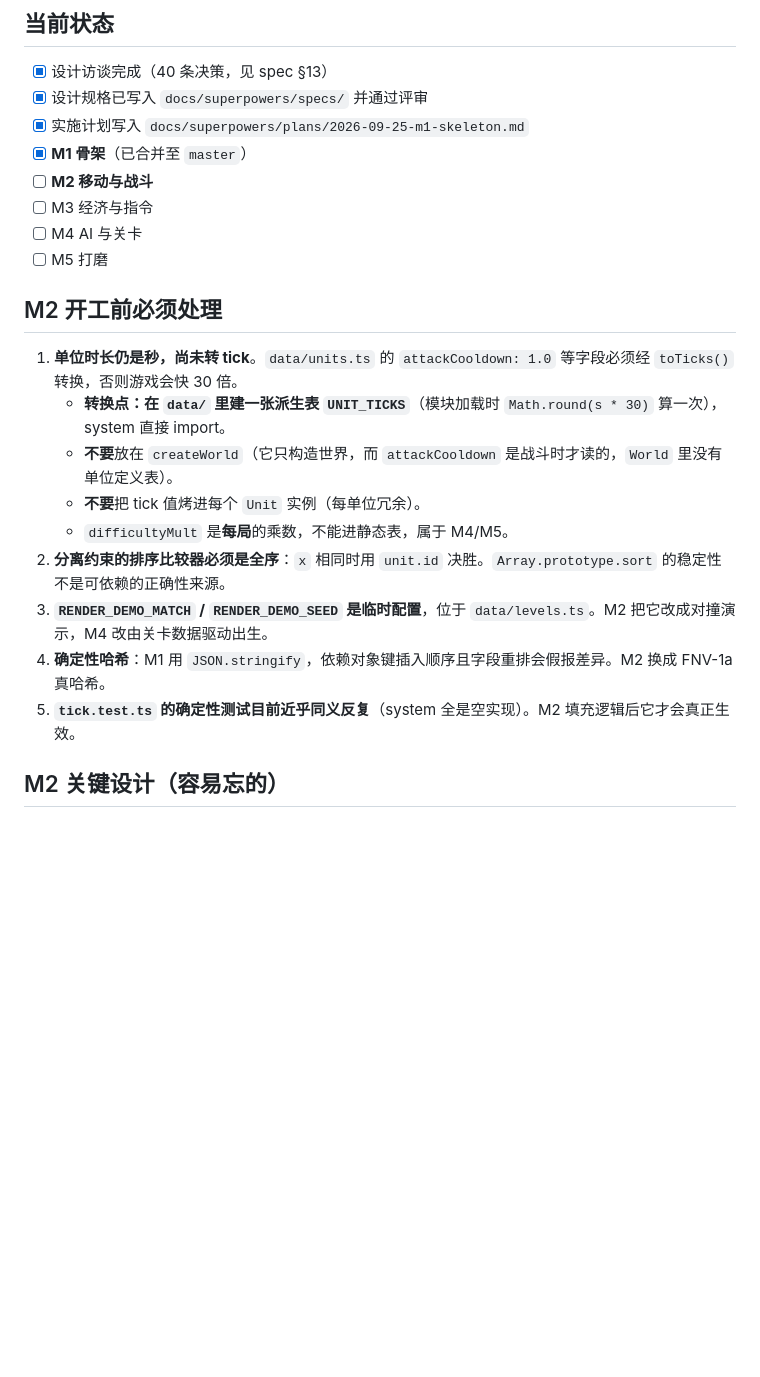
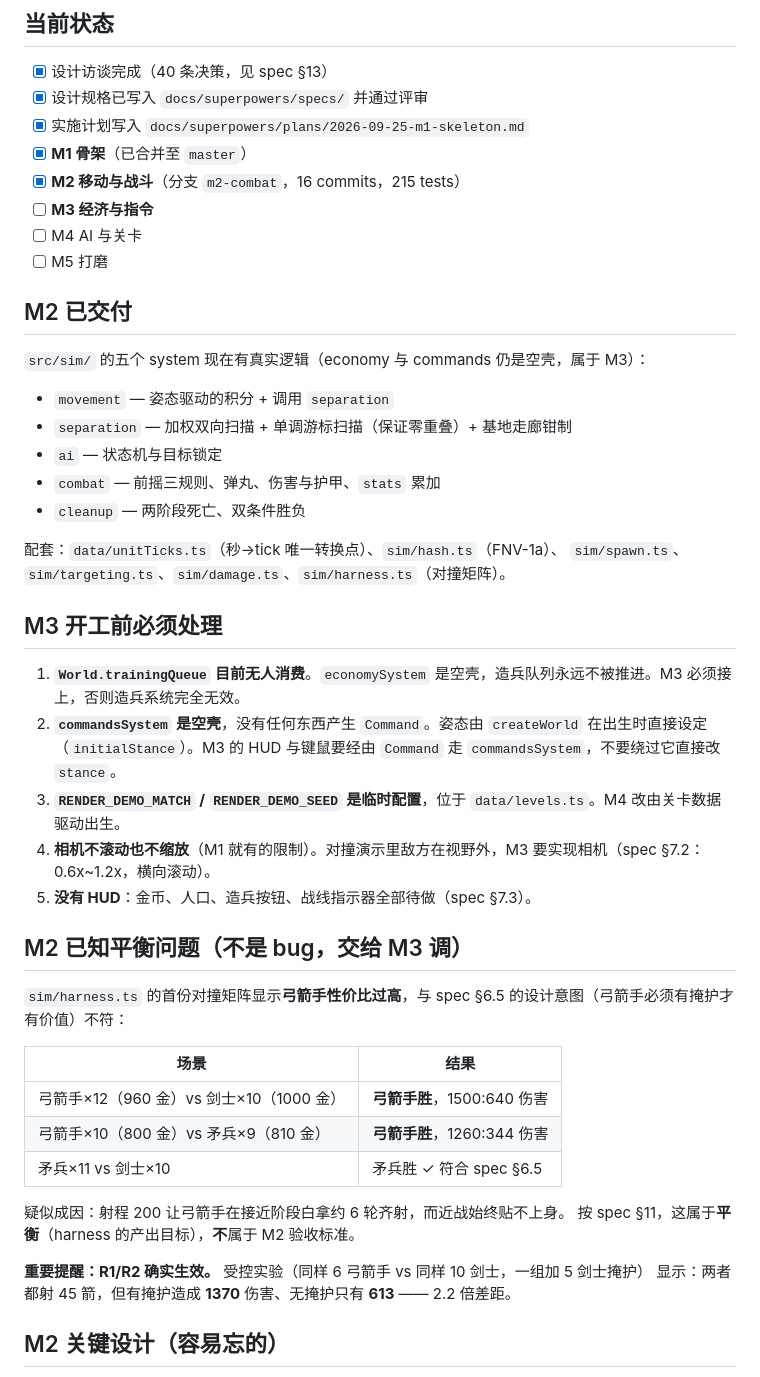
Before and after one commit to turnaround02/stick-war-web, a Markdown page: AGENTS.md, the part around the change. Drawn GitHub-style; blank space fills up the shorter version.

Commit message:
docs: record M2 delivery, M3 prerequisites, and the archer balance finding

```diff
--- a/AGENTS.md
+++ b/AGENTS.md
@@ -73,22 +73,48 @@ npm run lint     # ESLint（含 sim 边界检查）
 - [x] 设计规格已写入 `docs/superpowers/specs/` 并通过评审
 - [x] 实施计划写入 `docs/superpowers/plans/2026-09-25-m1-skeleton.md`
 - [x] **M1 骨架**（已合并至 `master`）
-- [ ] **M2 移动与战斗**
-- [ ] M3 经济与指令
+- [x] **M2 移动与战斗**（分支 `m2-combat`，16 commits，215 tests）
+- [ ] **M3 经济与指令**
 - [ ] M4 AI 与关卡
 - [ ] M5 打磨
 
-## M2 开工前必须处理
+## M2 已交付
 
-1. **单位时长仍是秒，尚未转 tick**。`data/units.ts` 的 `attackCooldown: 1.0` 等字段必须经 `toTicks()` 转换，否则游戏会快 30 倍。
-   - **转换点：在 `data/` 里建一张派生表 `UNIT_TICKS`**（模块加载时 `Math.round(s * 30)` 算一次），system 直接 import。
-   - **不要**放在 `createWorld`（它只构造世界，而 `attackCooldown` 是战斗时才读的，`World` 里没有单位定义表）。
-   - **不要**把 tick 值烤进每个 `Unit` 实例（每单位冗余）。
-   - `difficultyMult` 是**每局**的乘数，不能进静态表，属于 M4/M5。
-2. **分离约束的排序比较器必须是全序**：`x` 相同时用 `unit.id` 决胜。`Array.prototype.sort` 的稳定性不是可依赖的正确性来源。
-3. **`RENDER_DEMO_MATCH` / `RENDER_DEMO_SEED` 是临时配置**，位于 `data/levels.ts`。M2 把它改成对撞演示，M4 改由关卡数据驱动出生。
-4. **确定性哈希**：M1 用 `JSON.stringify`，依赖对象键插入顺序且字段重排会假报差异。M2 换成 FNV-1a 真哈希。
-5. **`tick.test.ts` 的确定性测试目前近乎同义反复**（system 全是空实现）。M2 填充逻辑后它才会真正生效。
+`src/sim/` 的五个 system 现在有真实逻辑（economy 与 commands 仍是空壳，属于 M3）：
+
+- `movement` — 姿态驱动的积分 + 调用 `separation`
+- `separation` — 加权双向扫描 + 单调游标扫描（保证零重叠）+ 基地走廊钳制
+- `ai` — 状态机与目标锁定
+- `combat` — 前摇三规则、弹丸、伤害与护甲、`stats` 累加
+- `cleanup` — 两阶段死亡、双条件胜负
+
+配套：`data/unitTicks.ts`（秒→tick 唯一转换点）、`sim/hash.ts`（FNV-1a）、
+`sim/spawn.ts`、`sim/targeting.ts`、`sim/damage.ts`、`sim/harness.ts`（对撞矩阵）。
+
+## M3 开工前必须处理
+
+1. **`World.trainingQueue` 目前无人消费**。`economySystem` 是空壳，造兵队列永远不被推进。M3 必须接上，否则造兵系统完全无效。
+2. **`commandsSystem` 是空壳**，没有任何东西产生 `Command`。姿态由 `createWorld` 在出生时直接设定（`initialStance`）。M3 的 HUD 与键鼠要经由 `Command` 走 `commandsSystem`，不要绕过它直接改 `stance`。
+3. **`RENDER_DEMO_MATCH` / `RENDER_DEMO_SEED` 是临时配置**，位于 `data/levels.ts`。M4 改由关卡数据驱动出生。
+4. **相机不滚动也不缩放**（M1 就有的限制）。对撞演示里敌方在视野外，M3 要实现相机（spec §7.2：0.6x~1.2x，横向滚动）。
+5. **没有 HUD**：金币、人口、造兵按钮、战线指示器全部待做（spec §7.3）。
+
+## M2 已知平衡问题（不是 bug，交给 M3 调）
+
+`sim/harness.ts` 的首份对撞矩阵显示**弓箭手性价比过高**，与 spec §6.5 的设计意图（弓箭手必须有掩护才有价值）不符：
+
+| 场景 | 结果 |
+|---|---|
+| 弓箭手×12（960 金）vs 剑士×10（1000 金） | **弓箭手胜**，1500:640 伤害 |
+| 弓箭手×10（800 金）vs 矛兵×9（810 金） | **弓箭手胜**，1260:344 伤害 |
+| 矛兵×11 vs 剑士×10 | 矛兵胜 ✓ 符合 spec §6.5 |
+
+疑似成因：射程 200 让弓箭手在接近阶段白拿约 6 轮齐射，而近战始终贴不上身。
+按 spec §11，这属于**平衡**（harness 的产出目标），**不**属于 M2 验收标准。
+
+**重要提醒：R1/R2 确实生效。** 受控实验（同样 6 弓箭手 vs 同样 10 剑士，一组加 5 剑士掩护）
+显示：两者都射 45 箭，但有掩护造成 **1370** 伤害、无掩护只有 **613** —— 2.2 倍差距。
+
 
 ## M2 关键设计（容易忘的）
 
```
